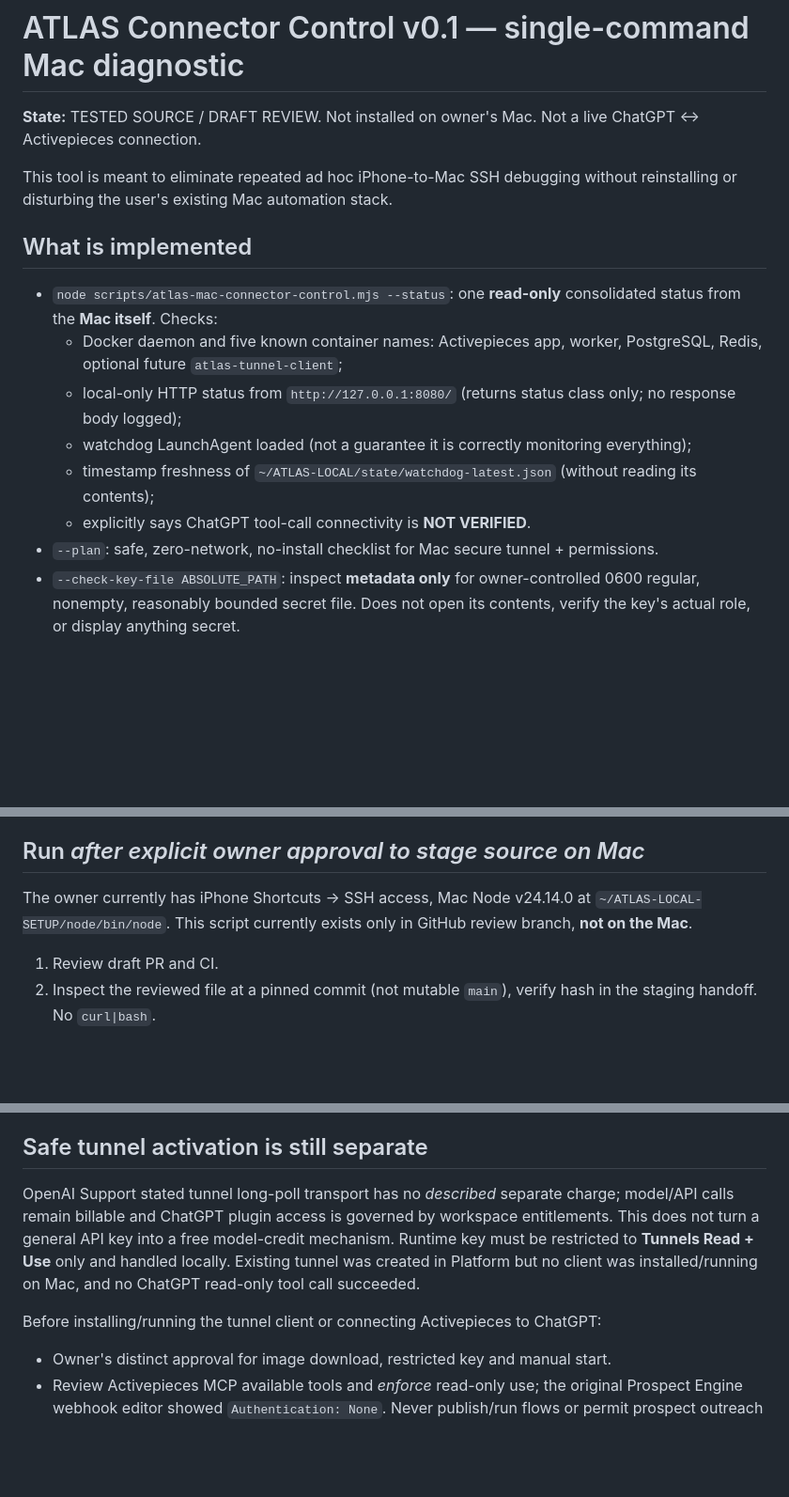
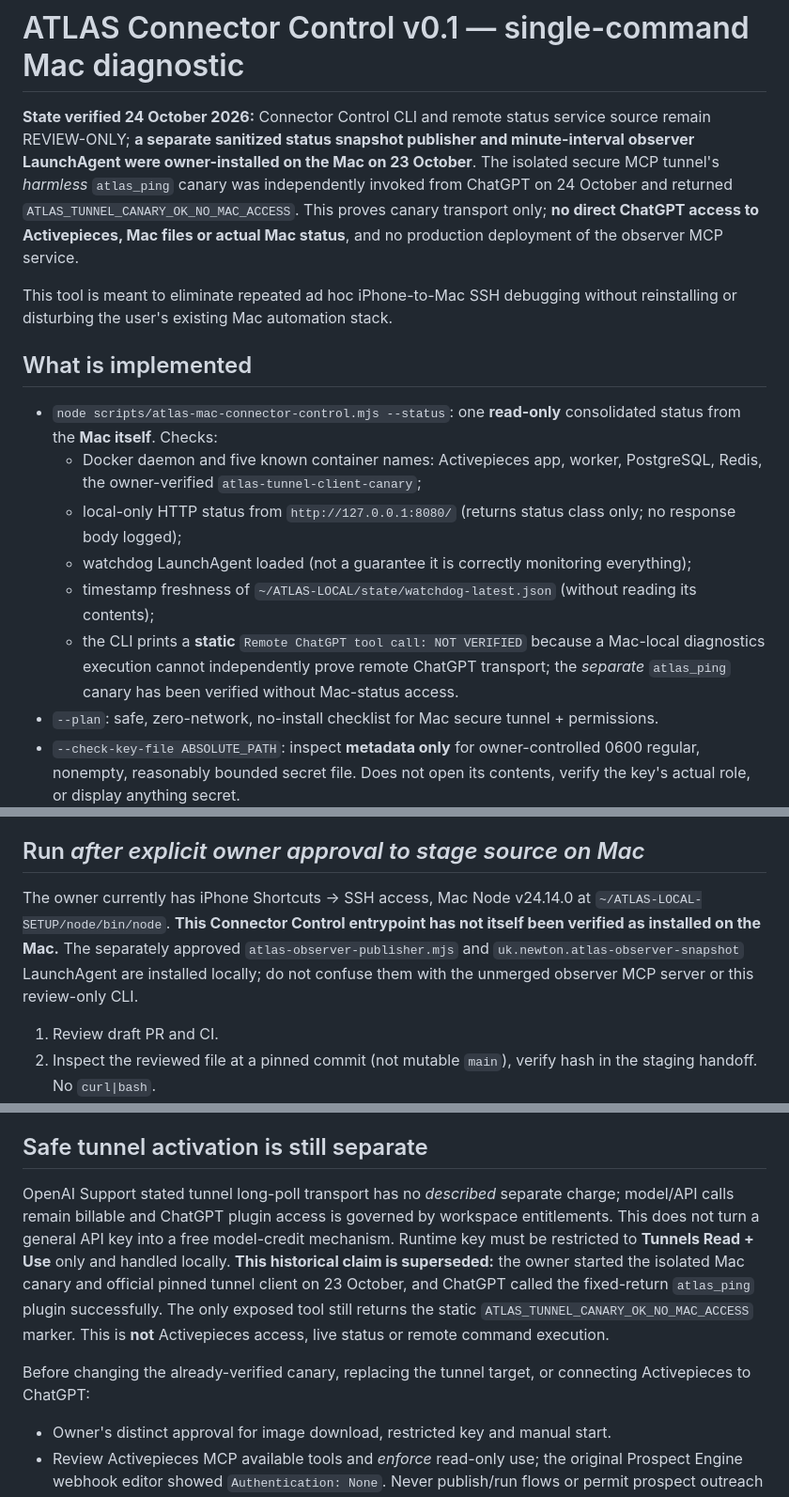
Before and after one commit to mikeyrnewton-pixel/newton-revenue-site, a Markdown page: docs/ATLAS_CONNECTOR_CONTROL.md, 3 parts joined by grey strips. Shown at 94% size. GitHub-like rendering; blank space fills up the shorter version.

Commit message:
Correct obsolete tunnel and Mac observer claims with verified 24 Oct receipts

```diff
--- a/docs/ATLAS_CONNECTOR_CONTROL.md
+++ b/docs/ATLAS_CONNECTOR_CONTROL.md
@@ -1,17 +1,17 @@
 # ATLAS Connector Control v0.1 — single-command Mac diagnostic
 
-**State:** TESTED SOURCE / DRAFT REVIEW. Not installed on owner's Mac. Not a live ChatGPT ↔ Activepieces connection.
+**State verified 24 October 2026:** Connector Control CLI and remote status service source remain REVIEW-ONLY; **a separate sanitized status snapshot publisher and minute-interval observer LaunchAgent were owner-installed on the Mac on 23 October**. The isolated secure MCP tunnel's *harmless* `atlas_ping` canary was independently invoked from ChatGPT on 24 October and returned `ATLAS_TUNNEL_CANARY_OK_NO_MAC_ACCESS`. This proves canary transport only; **no direct ChatGPT access to Activepieces, Mac files or actual Mac status**, and no production deployment of the observer MCP service.
 
 This tool is meant to eliminate repeated ad hoc iPhone-to-Mac SSH debugging without reinstalling or disturbing the user's existing Mac automation stack.
 
 ## What is implemented
 
 - `node scripts/atlas-mac-connector-control.mjs --status`: one **read-only** consolidated status from the **Mac itself**. Checks:
-  - Docker daemon and five known container names: Activepieces app, worker, PostgreSQL, Redis, optional future `atlas-tunnel-client`;
+  - Docker daemon and five known container names: Activepieces app, worker, PostgreSQL, Redis, the owner-verified `atlas-tunnel-client-canary`;
   - local-only HTTP status from `http://127.0.0.1:8080/` (returns status class only; no response body logged);
   - watchdog LaunchAgent loaded (not a guarantee it is correctly monitoring everything);
   - timestamp freshness of `~/ATLAS-LOCAL/state/watchdog-latest.json` (without reading its contents);
-  - explicitly says ChatGPT tool-call connectivity is **NOT VERIFIED**.
+  - the CLI prints a **static** `Remote ChatGPT tool call: NOT VERIFIED` because a Mac-local diagnostics execution cannot independently prove remote ChatGPT transport; the *separate* `atlas_ping` canary has been verified without Mac-status access.
 - `--plan`: safe, zero-network, no-install checklist for Mac secure tunnel + permissions.
 - `--check-key-file ABSOLUTE_PATH`: inspect **metadata only** for owner-controlled 0600 regular, nonempty, reasonably bounded secret file. Does not open its contents, verify the key's actual role, or display anything secret.
 - `--help`: supported modes.
@@ -26,7 +26,7 @@ Unit tests can inject Mac/Docker simulation, timeout/failure states, stale watch
 
 ## Run *after explicit owner approval to stage source on Mac*
 
-The owner currently has iPhone Shortcuts → SSH access, Mac Node v24.14.0 at `~/ATLAS-LOCAL-SETUP/node/bin/node`. This script currently exists only in GitHub review branch, **not on the Mac**.
+The owner currently has iPhone Shortcuts → SSH access, Mac Node v24.14.0 at `~/ATLAS-LOCAL-SETUP/node/bin/node`. **This Connector Control entrypoint has not itself been verified as installed on the Mac.** The separately approved `atlas-observer-publisher.mjs` and `uk.newton.atlas-observer-snapshot` LaunchAgent are installed locally; do not confuse them with the unmerged observer MCP server or this review-only CLI.
 
 1. Review draft PR and CI.
 2. Inspect the reviewed file at a pinned commit (not mutable `main`), verify hash in the staging handoff. No `curl|bash`.
@@ -41,9 +41,9 @@ This is a future owner-controlled adoption procedure, **not an instruction to ex
 
 ## Safe tunnel activation is still separate
 
-OpenAI Support stated tunnel long-poll transport has no *described* separate charge; model/API calls remain billable and ChatGPT plugin access is governed by workspace entitlements. This does not turn a general API key into a free model-credit mechanism. Runtime key must be restricted to **Tunnels Read + Use** only and handled locally. Existing tunnel was created in Platform but no client was installed/running on Mac, and no ChatGPT read-only tool call succeeded.
+OpenAI Support stated tunnel long-poll transport has no *described* separate charge; model/API calls remain billable and ChatGPT plugin access is governed by workspace entitlements. This does not turn a general API key into a free model-credit mechanism. Runtime key must be restricted to **Tunnels Read + Use** only and handled locally. **This historical claim is superseded:** the owner started the isolated Mac canary and official pinned tunnel client on 23 October, and ChatGPT called the fixed-return `atlas_ping` plugin successfully. The only exposed tool still returns the static `ATLAS_TUNNEL_CANARY_OK_NO_MAC_ACCESS` marker. This is **not** Activepieces access, live status or remote command execution.
 
-Before installing/running the tunnel client or connecting Activepieces to ChatGPT:
+Before changing the already-verified canary, replacing the tunnel target, or connecting Activepieces to ChatGPT:
 - Owner's distinct approval for image download, restricted key and manual start.
 - Review Activepieces MCP available tools and *enforce* read-only use; the original Prospect Engine webhook editor showed `Authentication: None`. Never publish/run flows or permit prospect outreach during inspection.
 - Use a verified version-pinned official client, `ghcr.io/openai/tunnel-client:<REVIEWED_VERSION>`, not the illustrative docs tag.
```
Also changed, not shown: other parts of docs/ATLAS_CONNECTOR_CONTROL.md (+7 -0 lines).
